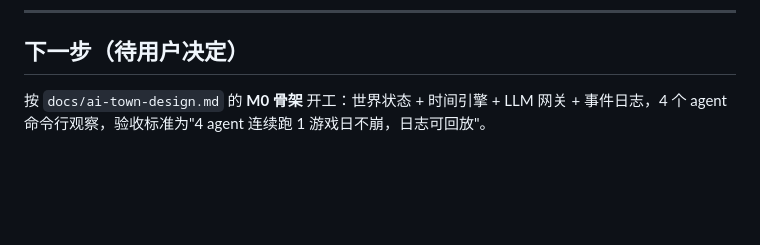
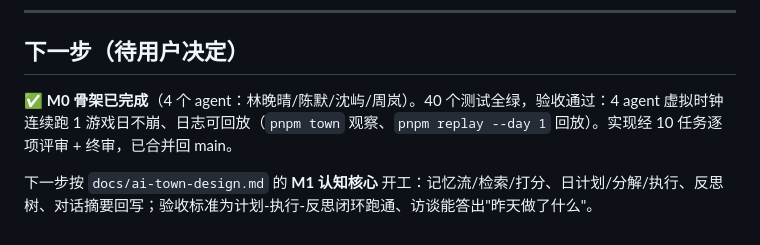
Before and after one commit to shank000/multiagent-town, a Markdown page: SESSION.md, the part around the change. GitHub-like rendering; blank space fills up the shorter version.

Commit message:
docs: 会话存档更新（M0 完成，下一步 M1）

```diff
--- a/SESSION.md
+++ b/SESSION.md
@@ -146,4 +146,6 @@ score = α_recency · recency + α_importance · importance + α_relevance · re
 
 ## 下一步（待用户决定）
 
-按 `docs/ai-town-design.md` 的 **M0 骨架** 开工：世界状态 + 时间引擎 + LLM 网关 + 事件日志，4 个 agent 命令行观察，验收标准为"4 agent 连续跑 1 游戏日不崩，日志可回放"。
+✅ **M0 骨架已完成**（4 个 agent：林晚晴/陈默/沈屿/周岚）。40 个测试全绿，验收通过：4 agent 虚拟时钟连续跑 1 游戏日不崩、日志可回放（`pnpm town` 观察、`pnpm replay --day 1` 回放）。实现经 10 任务逐项评审 + 终审，已合并回 main。
+
+下一步按 `docs/ai-town-design.md` 的 **M1 认知核心** 开工：记忆流/检索/打分、日计划/分解/执行、反思树、对话摘要回写；验收标准为计划-执行-反思闭环跑通、访谈能答出"昨天做了什么"。
```
